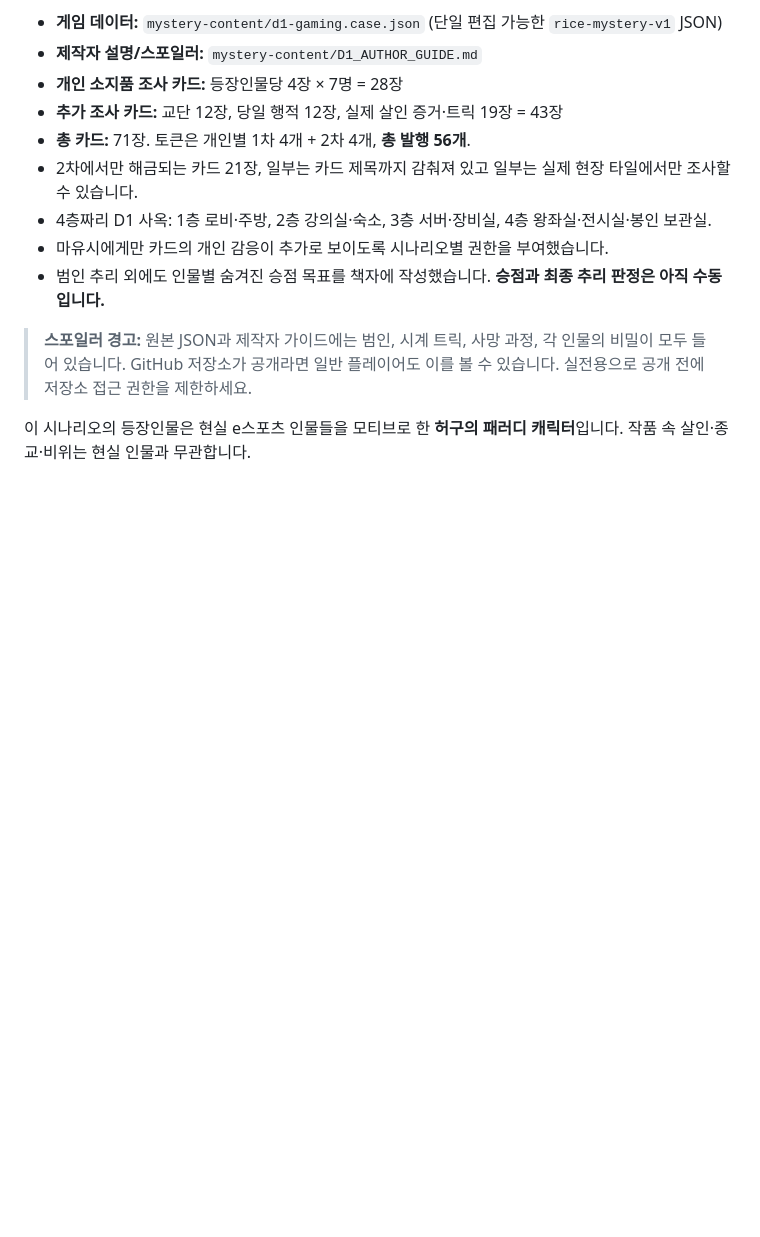
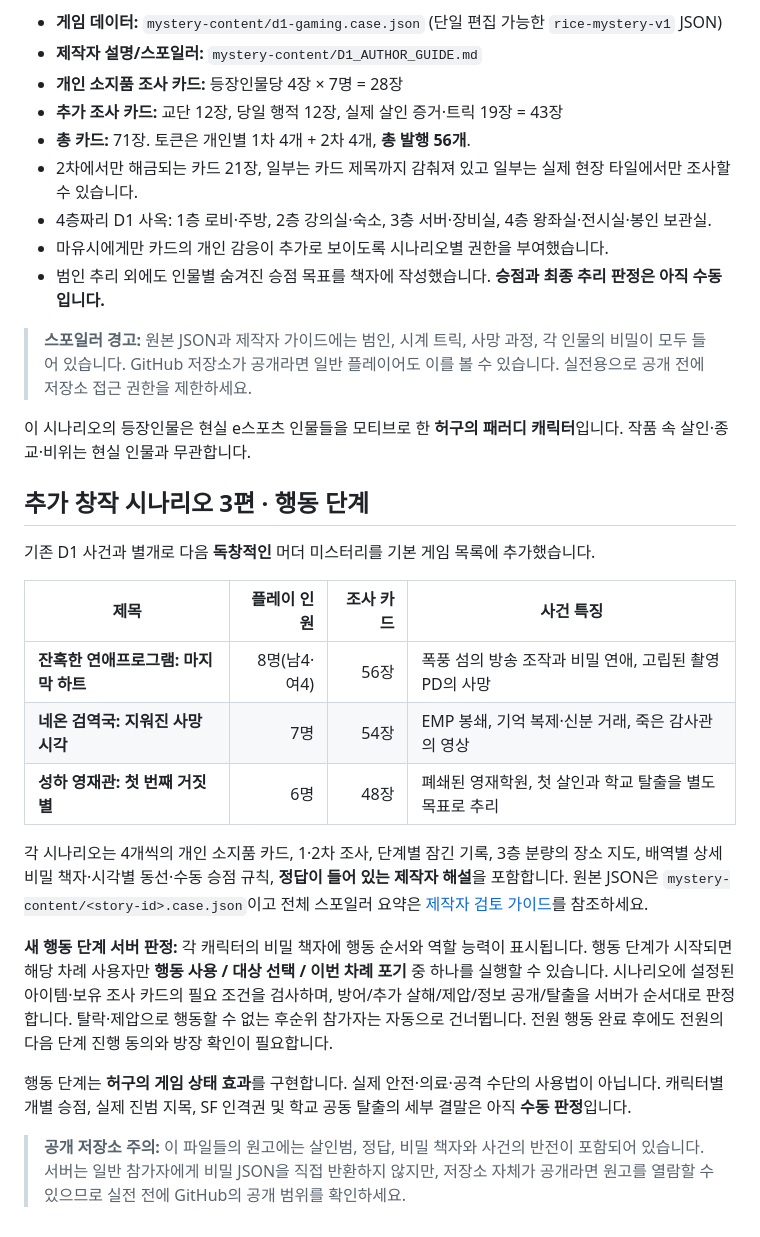
Before and after one commit to rice-eaters-3/rice-eaters, a Markdown page: README.md, the part around the change. GitHub-like rendering; blank space fills up the shorter version.

Commit message:
Add playable trio of authored mysteries and stage-action instructions to project README

```diff
--- a/README.md
+++ b/README.md
@@ -119,3 +119,22 @@ npm test
 > **스포일러 경고:** 원본 JSON과 제작자 가이드에는 범인, 시계 트릭, 사망 과정, 각 인물의 비밀이 모두 들어 있습니다. GitHub 저장소가 공개라면 일반 플레이어도 이를 볼 수 있습니다. 실전용으로 공개 전에 저장소 접근 권한을 제한하세요.
 
 이 시나리오의 등장인물은 현실 e스포츠 인물들을 모티브로 한 **허구의 패러디 캐릭터**입니다. 작품 속 살인·종교·비위는 현실 인물과 무관합니다.
+
+## 추가 창작 시나리오 3편 · 행동 단계
+
+기존 D1 사건과 별개로 다음 **독창적인** 머더 미스터리를 기본 게임 목록에 추가했습니다.
+
+| 제목 | 플레이 인원 | 조사 카드 | 사건 특징 |
+|---|---:|---:|---|
+| **잔혹한 연애프로그램: 마지막 하트** | 8명(남4·여4) | 56장 | 폭풍 섬의 방송 조작과 비밀 연애, 고립된 촬영 PD의 사망 |
+| **네온 검역국: 지워진 사망 시각** | 7명 | 54장 | EMP 봉쇄, 기억 복제·신분 거래, 죽은 감사관의 영상 |
+| **성하 영재관: 첫 번째 거짓 별** | 6명 | 48장 | 폐쇄된 영재학원, 첫 살인과 학교 탈출을 별도 목표로 추리 |
+
+각 시나리오는 4개씩의 개인 소지품 카드, 1·2차 조사, 단계별 잠긴 기록, 3층 분량의 장소 지도, 배역별 상세 비밀 책자·시각별 동선·수동 승점 규칙, **정답이 들어 있는 제작자 해설**을 포함합니다.
+원본 JSON은 `mystery-content/<story-id>.case.json`이고 전체 스포일러 요약은 [제작자 검토 가이드](./mystery-content/THREE_NEW_CASES_AUTHOR_GUIDE.md)를 참조하세요.
+
+**새 행동 단계 서버 판정:** 각 캐릭터의 비밀 책자에 행동 순서와 역할 능력이 표시됩니다. 행동 단계가 시작되면 해당 차례 사용자만 **행동 사용 / 대상 선택 / 이번 차례 포기** 중 하나를 실행할 수 있습니다. 시나리오에 설정된 아이템·보유 조사 카드의 필요 조건을 검사하며, 방어/추가 살해/제압/정보 공개/탈출을 서버가 순서대로 판정합니다. 탈락·제압으로 행동할 수 없는 후순위 참가자는 자동으로 건너뜁니다. 전원 행동 완료 후에도 전원의 다음 단계 진행 동의와 방장 확인이 필요합니다.
+
+행동 단계는 **허구의 게임 상태 효과**를 구현합니다. 실제 안전·의료·공격 수단의 사용법이 아닙니다. 캐릭터별 개별 승점, 실제 진범 지목, SF 인격권 및 학교 공동 탈출의 세부 결말은 아직 **수동 판정**입니다.
+
+> **공개 저장소 주의:** 이 파일들의 원고에는 살인범, 정답, 비밀 책자와 사건의 반전이 포함되어 있습니다. 서버는 일반 참가자에게 비밀 JSON을 직접 반환하지 않지만, 저장소 자체가 공개라면 원고를 열람할 수 있으므로 실전 전에 GitHub의 공개 범위를 확인하세요.
```
